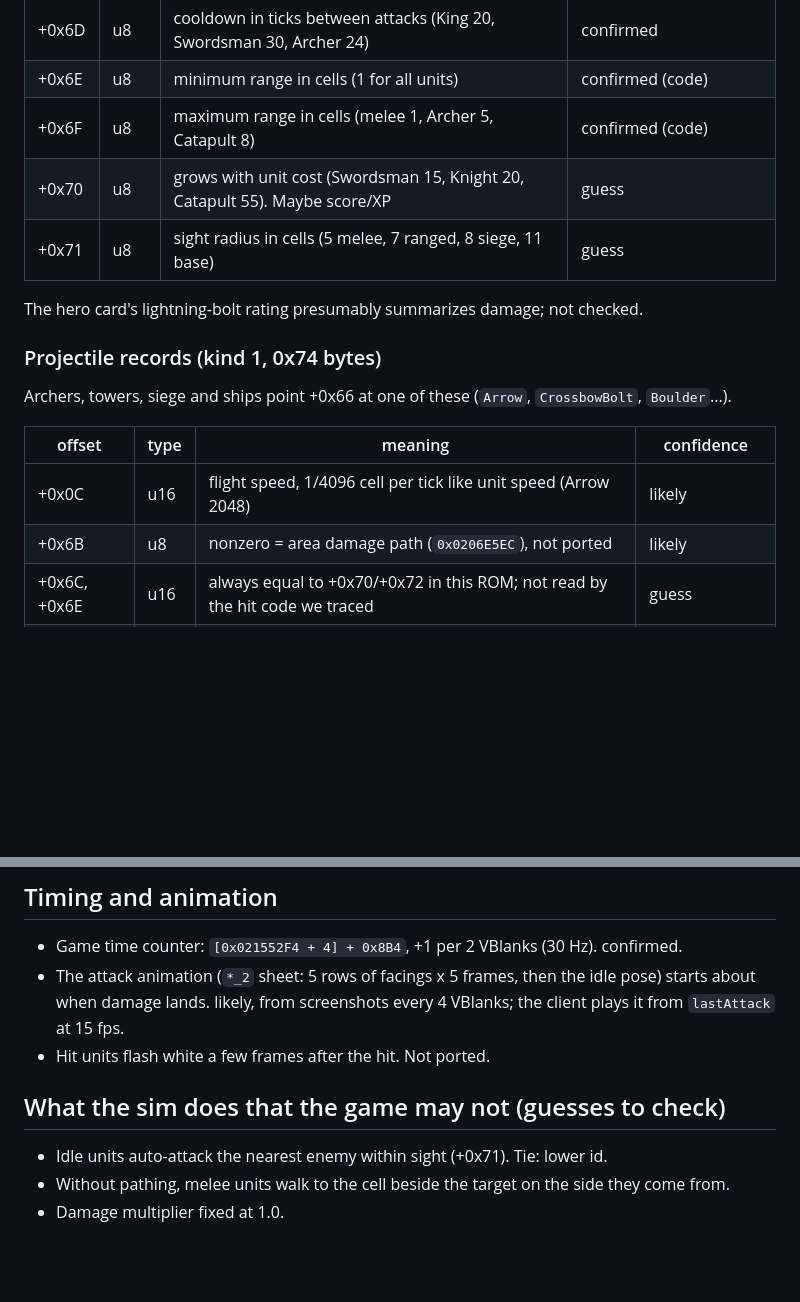
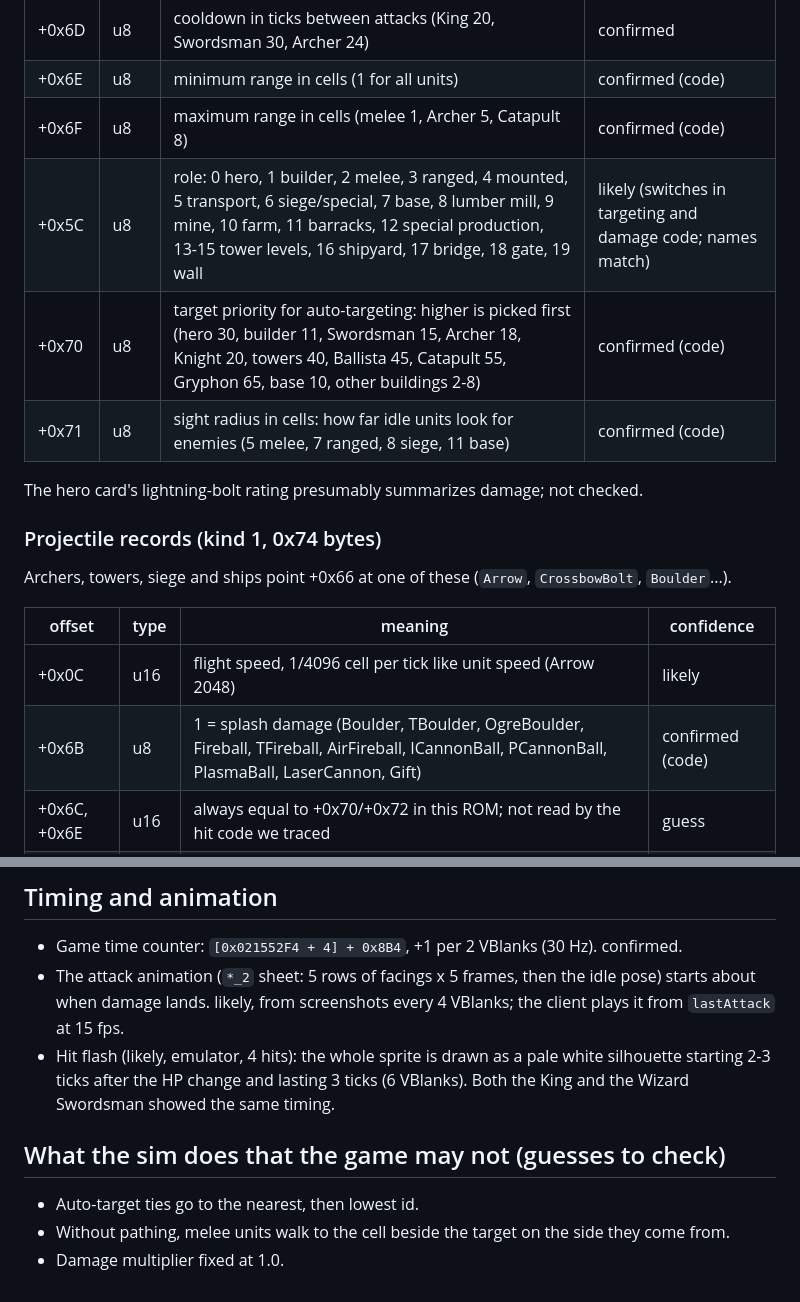
Before and after one commit to James-Hillmann/openbattles, a Markdown page: docs/re-notes/combat.md, 2 parts joined by grey strips. GitHub-like rendering; blank space fills up the shorter version.

```diff
--- a/docs/re-notes/combat.md
+++ b/docs/re-notes/combat.md
@@ -21,8 +21,9 @@ math is 20.12 fixed point (`x << 12`, 4096 = 1.0); the ARM9 does 64-bit `smull`
 | +0x6D | u8 | cooldown in ticks between attacks (King 20, Swordsman 30, Archer 24) | confirmed |
 | +0x6E | u8 | minimum range in cells (1 for all units) | confirmed (code) |
 | +0x6F | u8 | maximum range in cells (melee 1, Archer 5, Catapult 8) | confirmed (code) |
-| +0x70 | u8 | grows with unit cost (Swordsman 15, Knight 20, Catapult 55). Maybe score/XP | guess |
-| +0x71 | u8 | sight radius in cells (5 melee, 7 ranged, 8 siege, 11 base) | guess |
+| +0x5C | u8 | role: 0 hero, 1 builder, 2 melee, 3 ranged, 4 mounted, 5 transport, 6 siege/special, 7 base, 8 lumber mill, 9 mine, 10 farm, 11 barracks, 12 special production, 13-15 tower levels, 16 shipyard, 17 bridge, 18 gate, 19 wall | likely (switches in targeting and damage code; names match) |
+| +0x70 | u8 | target priority for auto-targeting: higher is picked first (hero 30, builder 11, Swordsman 15, Archer 18, Knight 20, towers 40, Ballista 45, Catapult 55, Gryphon 65, base 10, other buildings 2-8) | confirmed (code) |
+| +0x71 | u8 | sight radius in cells: how far idle units look for enemies (5 melee, 7 ranged, 8 siege, 11 base) | confirmed (code) |
 
 The hero card's lightning-bolt rating presumably summarizes damage; not checked.
 
@@ -33,7 +34,7 @@ Archers, towers, siege and ships point +0x66 at one of these (`Arrow`, `Crossbow
 | offset | type | meaning | confidence |
 |---|---|---|---|
 | +0x0C | u16 | flight speed, 1/4096 cell per tick like unit speed (Arrow 2048) | likely |
-| +0x6B | u8 | nonzero = area damage path (`0x0206E5EC`), not ported | likely |
+| +0x6B | u8 | 1 = splash damage (Boulder, TBoulder, OgreBoulder, Fireball, TFireball, AirFireball, ICannonBall, PCannonBall, PlasmaBall, LaserCannon, Gift) | confirmed (code) |
 | +0x6C, +0x6E | u16 | always equal to +0x70/+0x72 in this ROM; not read by the hit code we traced | guess |
 | +0x70 | u16 | min damage | confirmed (code) |
 | +0x72 | u16 | max damage, exclusive: damage = min + rand(max - min) | confirmed (code) |
@@ -102,10 +150,12 @@ can't be matched in a lockstep game anyway. The sim uses its own seeded RNG with
 - The attack animation (`*_2` sheet: 5 rows of facings x 5 frames, then the idle pose) starts
   about when damage lands. likely, from screenshots every 4 VBlanks; the client plays it from
   `lastAttack` at 15 fps.
-- Hit units flash white a few frames after the hit. Not ported.
+- Hit flash (likely, emulator, 4 hits): the whole sprite is drawn as a pale white silhouette
+  starting 2-3 ticks after the HP change and lasting 3 ticks (6 VBlanks). Both the King and the
+  Wizard Swordsman showed the same timing.
 
 ## What the sim does that the game may not (guesses to check)
 
-- Idle units auto-attack the nearest enemy within sight (+0x71). Tie: lower id.
+- Auto-target ties go to the nearest, then lowest id.
 - Without pathing, melee units walk to the cell beside the target on the side they come from.
 - Damage multiplier fixed at 1.0.
```
Also changed, not shown: other parts of docs/re-notes/combat.md (+52 -5 lines).
